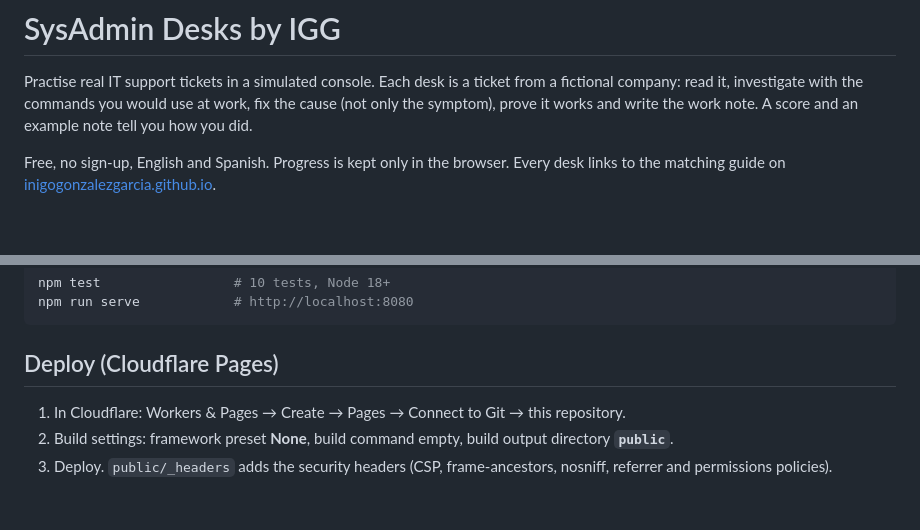
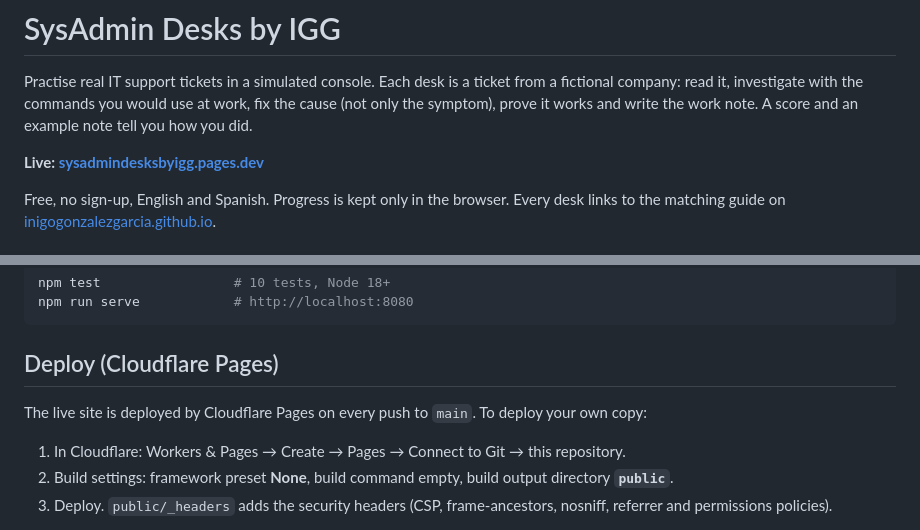
Before and after one commit to inigogonzalezgarcia/sysadmindesksbyigg, a Markdown page: README.md, 2 parts joined by grey strips. Drawn GitHub-style; blank space fills up the shorter version.

Commit message:
README: link to the live site

```diff
--- a/README.md
+++ b/README.md
@@ -1,6 +1,8 @@
 # SysAdmin Desks by IGG
 
 Practise real IT support tickets in a simulated console. Each desk is a ticket from a fictional company: read it, investigate with the commands you would use at work, fix the cause (not only the symptom), prove it works and write the work note. A score and an example note tell you how you did.
+
+**Live: [sysadmindesksbyigg.pages.dev](https://sysadmindesksbyigg.pages.dev)**
 
 Free, no sign-up, English and Spanish. Progress is kept only in the browser. Every desk links to the matching guide on [inigogonzalezgarcia.github.io](https://inigogonzalezgarcia.github.io/guias.html).
 
@@ -33,6 +35,8 @@ npm run serve            # http://localhost:8080
 
 ## Deploy (Cloudflare Pages)
 
+The live site is deployed by Cloudflare Pages on every push to `main`. To deploy your own copy:
+
 1. In Cloudflare: Workers & Pages → Create → Pages → Connect to Git → this repository.
 2. Build settings: framework preset **None**, build command empty, build output directory **`public`**.
 3. Deploy. `public/_headers` adds the security headers (CSP, frame-ancestors, nosniff, referrer and permissions policies).
```
